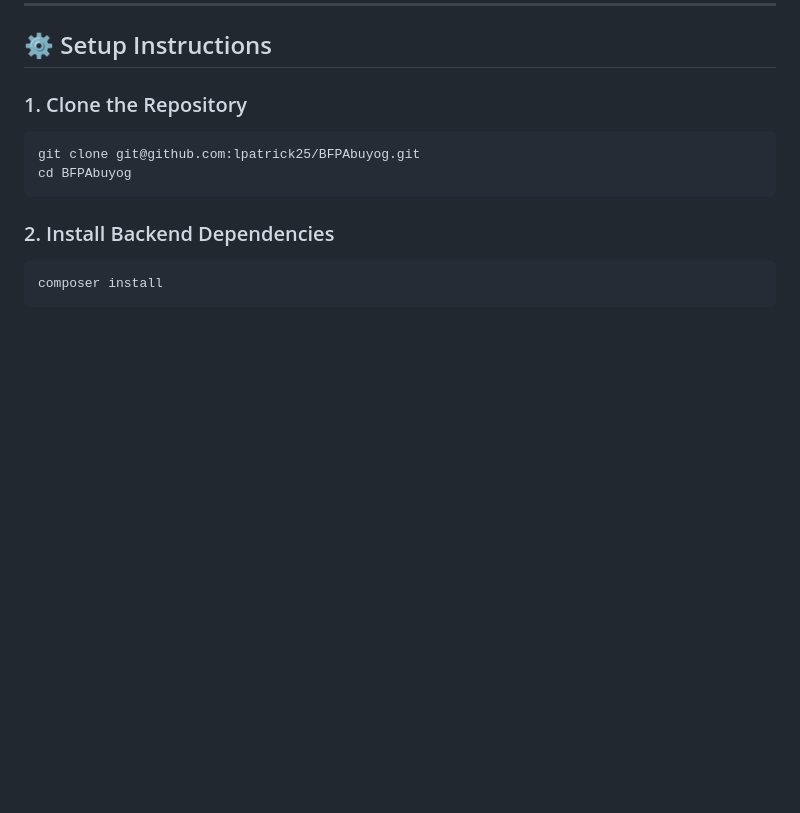
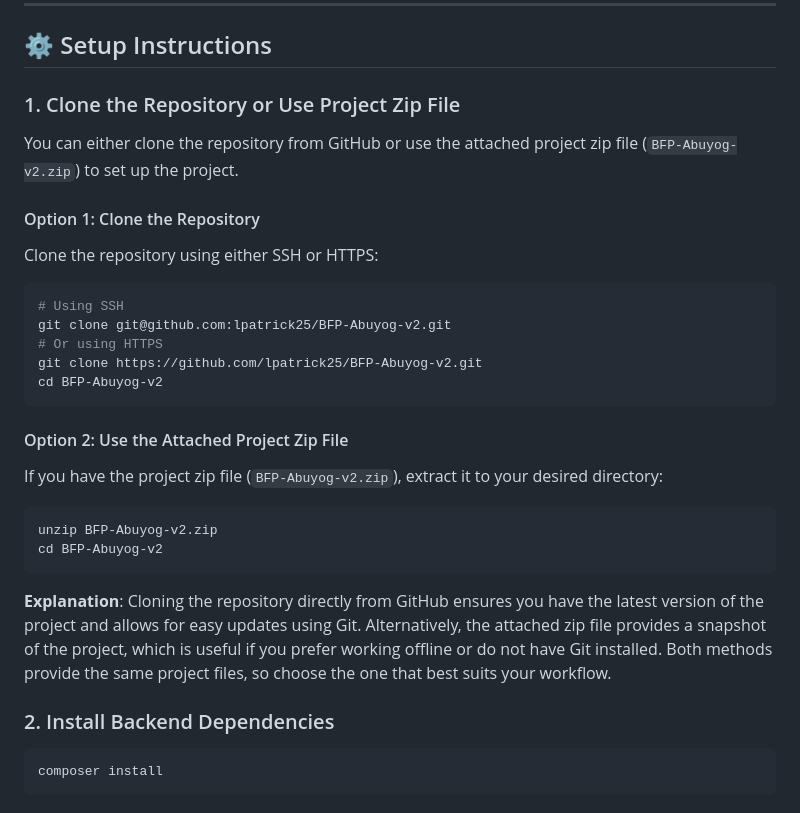
Before and after one commit to lpatrick25/BFP-Abuyog-v2, a Markdown page: README.md, the part around the change. Rendered like a GitHub page; blank space fills up the shorter version.

````diff
--- a/README.md
+++ b/README.md
@@ -28,12 +28,30 @@ Ensure the following are installed on your system:
 
 ## ⚙️ Setup Instructions
 
-### 1. Clone the Repository
+### 1. Clone the Repository or Use Project Zip File
+
+You can either clone the repository from GitHub or use the attached project zip file (`BFP-Abuyog-v2.zip`) to set up the project.
+
+#### Option 1: Clone the Repository
+Clone the repository using either SSH or HTTPS:
 
 ```bash
-git clone git@github.com:lpatrick25/BFPAbuyog.git
-cd BFPAbuyog
+# Using SSH
+git clone git@github.com:lpatrick25/BFP-Abuyog-v2.git
+# Or using HTTPS
+git clone https://github.com/lpatrick25/BFP-Abuyog-v2.git
+cd BFP-Abuyog-v2
 ```
+
+#### Option 2: Use the Attached Project Zip File
+If you have the project zip file (`BFP-Abuyog-v2.zip`), extract it to your desired directory:
+
+```bash
+unzip BFP-Abuyog-v2.zip
+cd BFP-Abuyog-v2
+```
+
+**Explanation**: Cloning the repository directly from GitHub ensures you have the latest version of the project and allows for easy updates using Git. Alternatively, the attached zip file provides a snapshot of the project, which is useful if you prefer working offline or do not have Git installed. Both methods provide the same project files, so choose the one that best suits your workflow.
 
 ### 2. Install Backend Dependencies
 
````
